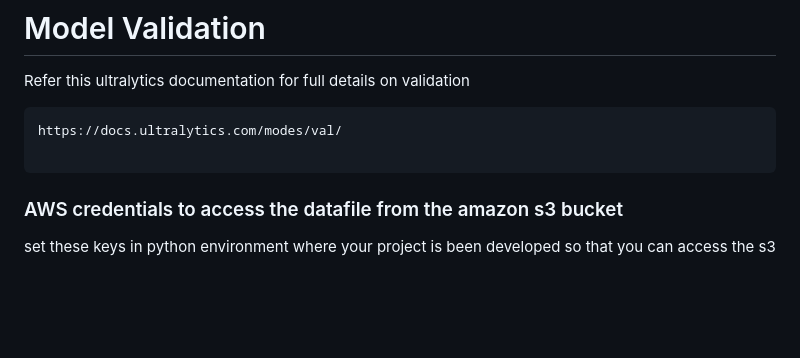
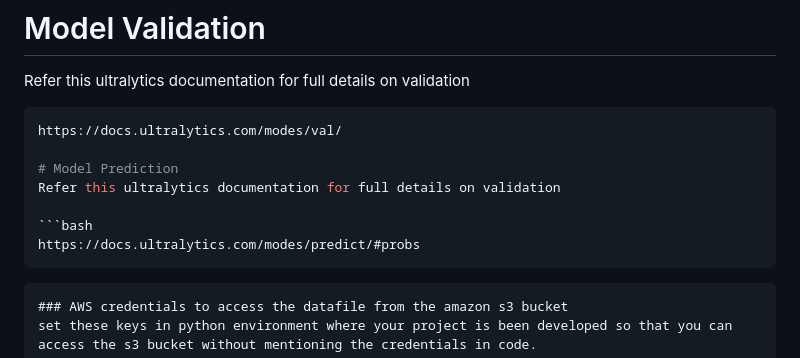
Before and after one commit to veera776127/YOLO-missile-detection-capstone-project, a Markdown page: README.md, the part around the change printed below. Rendered like a GitHub page; blank space fills up the shorter version.

````diff
--- a/README.md
+++ b/README.md
@@ -71,6 +71,13 @@ Refer this ultralytics documentation for full details on validation
 ```bash
 https://docs.ultralytics.com/modes/val/
 
+# Model Prediction
+Refer this ultralytics documentation for full details on validation
+
+```bash
+https://docs.ultralytics.com/modes/predict/#probs
+```
+
 ```
 ### AWS credentials to access the datafile from the amazon s3 bucket
 set these keys in python environment where your project is been developed so that you can access the s3 bucket without mentioning the credentials in code.
````
Also changed, not shown: other parts of README.md (+2 -2 lines).
